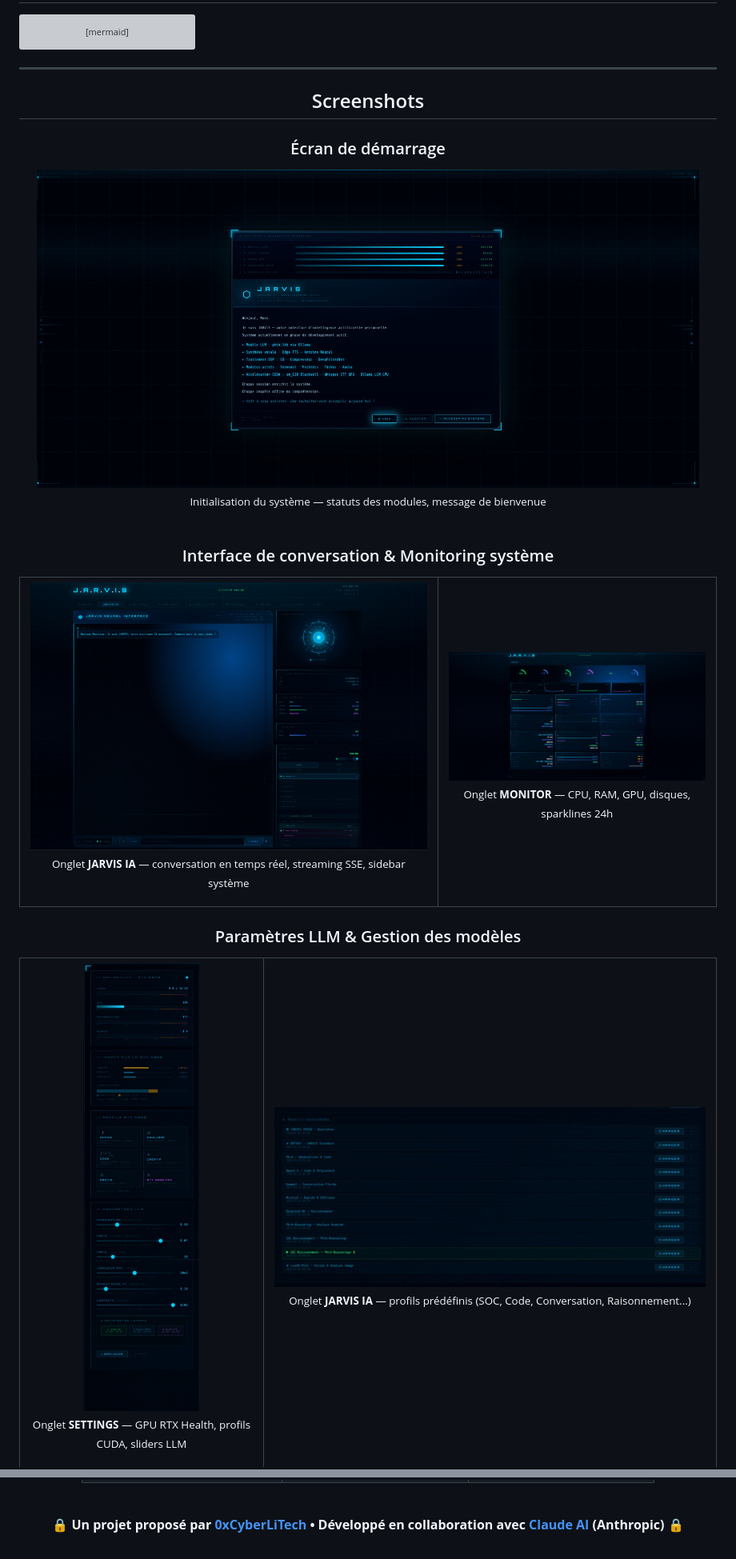
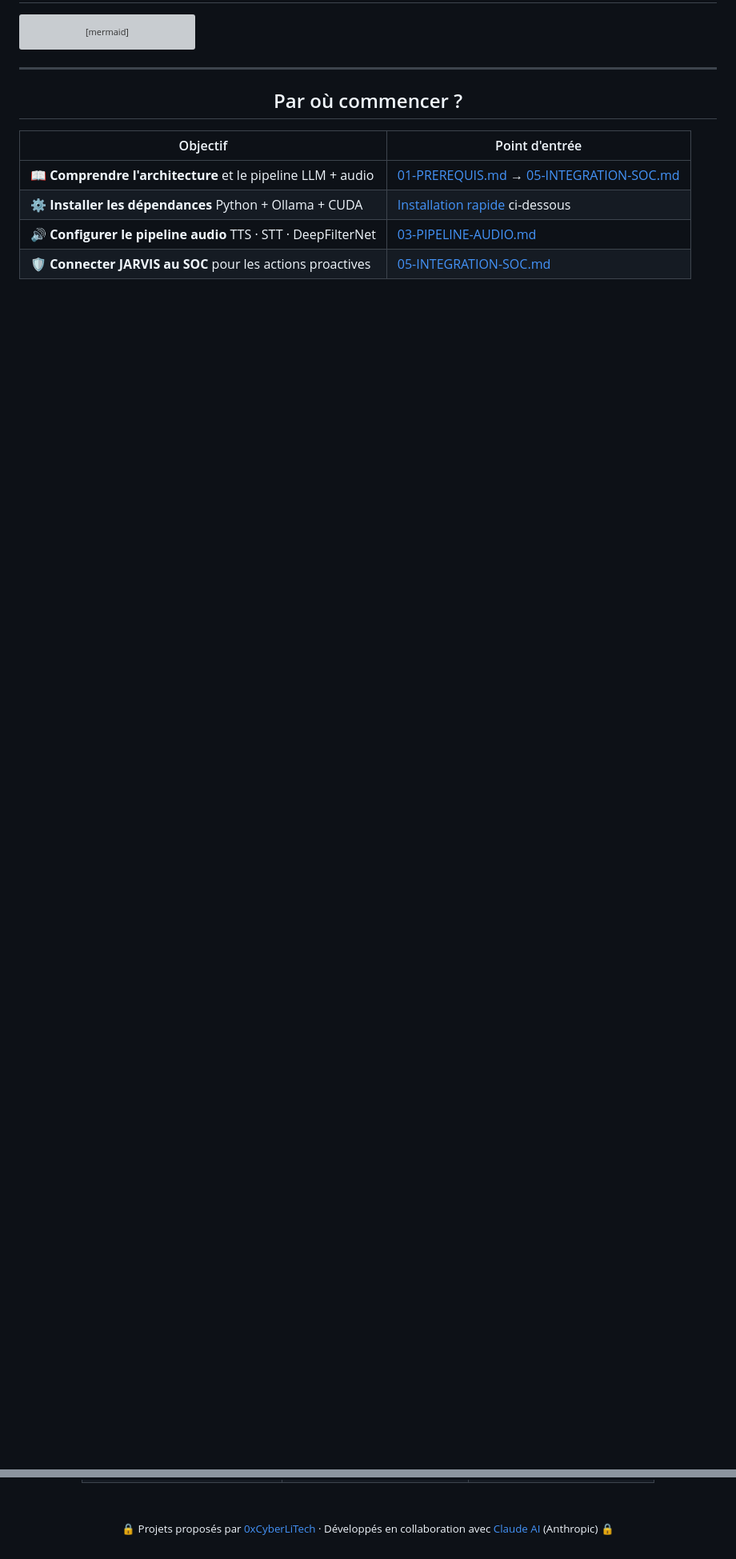
Before and after one commit to 0xCyberLiTech/JARVIS, a Markdown page: README.md, 2 parts joined by grey strips. Shown at 80% size. GitHub-like rendering; blank space fills up the shorter version; grey boxes are pictures that could not be loaded.

Commit message:
docs: restructure README — style SOC · Philosophie · Construction par phases · Points forts

```diff
--- a/README.md
+++ b/README.md
@@ -134,64 +219,12 @@ flowchart TD
 
 ---
 
-<div align="center">
+<h2 align="center">Par où commencer ?</h2>
 
-## Screenshots
+| Objectif | Point d'entrée |
+|----------|---------------|
+| 📖 **Comprendre l'architecture** et le pipeline LLM + audio | [01-PREREQUIS.md](./docs/01-PREREQUIS.md) → [05-INTEGRATION-SOC.md](./docs/05-INTEGRATION-SOC.md) |
+| ⚙️ **Installer les dépendances** Python + Ollama + CUDA | [Installation rapide](#installation-rapide) ci-dessous |
+| 🔊 **Configurer le pipeline audio** TTS · STT · DeepFilterNet | [03-PIPELINE-AUDIO.md](./docs/03-PIPELINE-AUDIO.md) |
+| 🛡️ **Connecter JARVIS au SOC** pour les actions proactives | [05-INTEGRATION-SOC.md](./docs/05-INTEGRATION-SOC.md) |
 
-</div>
-
-<div align="center">
-
-### Écran de démarrage
-
-</div>
-
-<div align="center">
-  <img src="./images/Jarvis-01.jpg" alt="Écran de démarrage JARVIS" width="95%" />
-  <br/><sub>Initialisation du système — statuts des modules, message de bienvenue</sub>
-</div>
-
-<br/>
-
-<div align="center">
-
-### Interface de conversation & Monitoring système
-
-</div>
-
-<div align="center">
-<table border="0" cellspacing="0" cellpadding="8">
-  <tr>
-    <td width="60%">
-      <img src="./images/Jarvis-03.jpg" alt="Interface de conversation LLM" width="100%" />
-      <p align="center"><sub>Onglet <b>JARVIS IA</b> — conversation en temps réel, streaming SSE, sidebar système</sub></p>
-    </td>
-    <td width="40%">
-      <img src="./images/Jarvis-02.jpg" alt="Onglet Monitor" width="100%" />
-      <p align="center"><sub>Onglet <b>MONITOR</b> — CPU, RAM, GPU, disques, sparklines 24h</sub></p>
-    </td>
-  </tr>
-</table>
-</div>
-
-<div align="center">
-
-### Paramètres LLM & Gestion des modèles
-
-</div>
-
-<div align="center">
-<table border="0" cellspacing="0" cellpadding="8">
-  <tr>
-    <td width="35%">
-      <img src="./images/Jarvis-04.jpg" alt="Paramètres GPU et LLM" width="100%" />
-      <p align="center"><sub>Onglet <b>SETTINGS</b> — GPU RTX Health, profils CUDA, sliders LLM</sub></p>
-    </td>
-    <td width="65%">
-      <img src="./images/Jarvis-05.jpg" alt="Profils et presets modèles" width="100%" />
-      <p align="center"><sub>Onglet <b>JARVIS IA</b> — profils prédéfinis (SOC, Code, Conversation, Raisonnement...)</sub></p>
-    </td>
-  </tr>
-</table>
-</div>
-
@@ -420,6 +348,6 @@ JARVIS se connecte au [dashboard SOC](https://github.com/0xCyberLiTech/SOC) pour
 
 <br/>
 
-<b>🔒 Un projet proposé par <a href="https://github.com/0xCyberLiTech">0xCyberLiTech</a> • Développé en collaboration avec <a href="https://claude.ai">Claude AI</a> (Anthropic) 🔒</b>
+<sub>🔒 Projets proposés par <a href="https://github.com/0xCyberLiTech">0xCyberLiTech</a> · Développés en collaboration avec <a href="https://claude.ai">Claude AI</a> (Anthropic) 🔒</sub>
 
 </div>
```
Also changed, not shown: other parts of README.md (+153 -173 lines).
